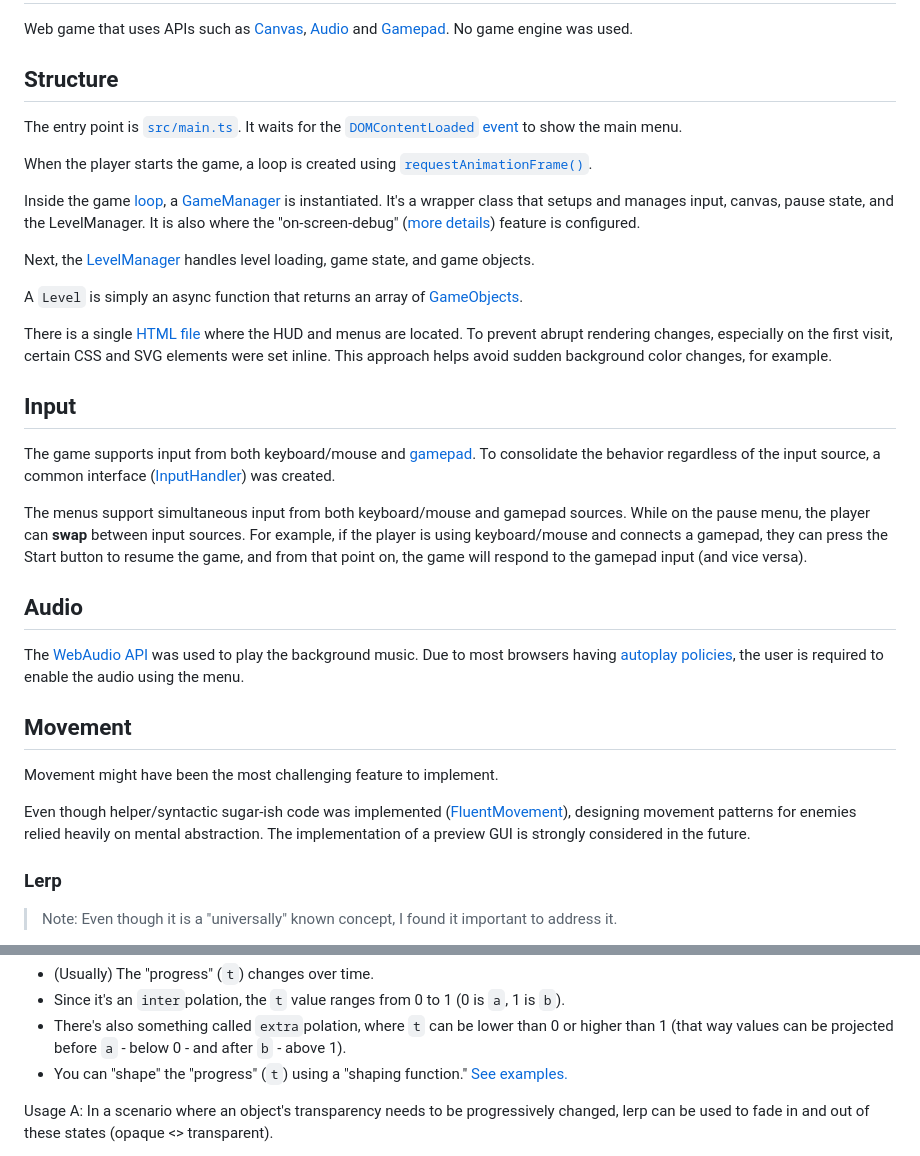
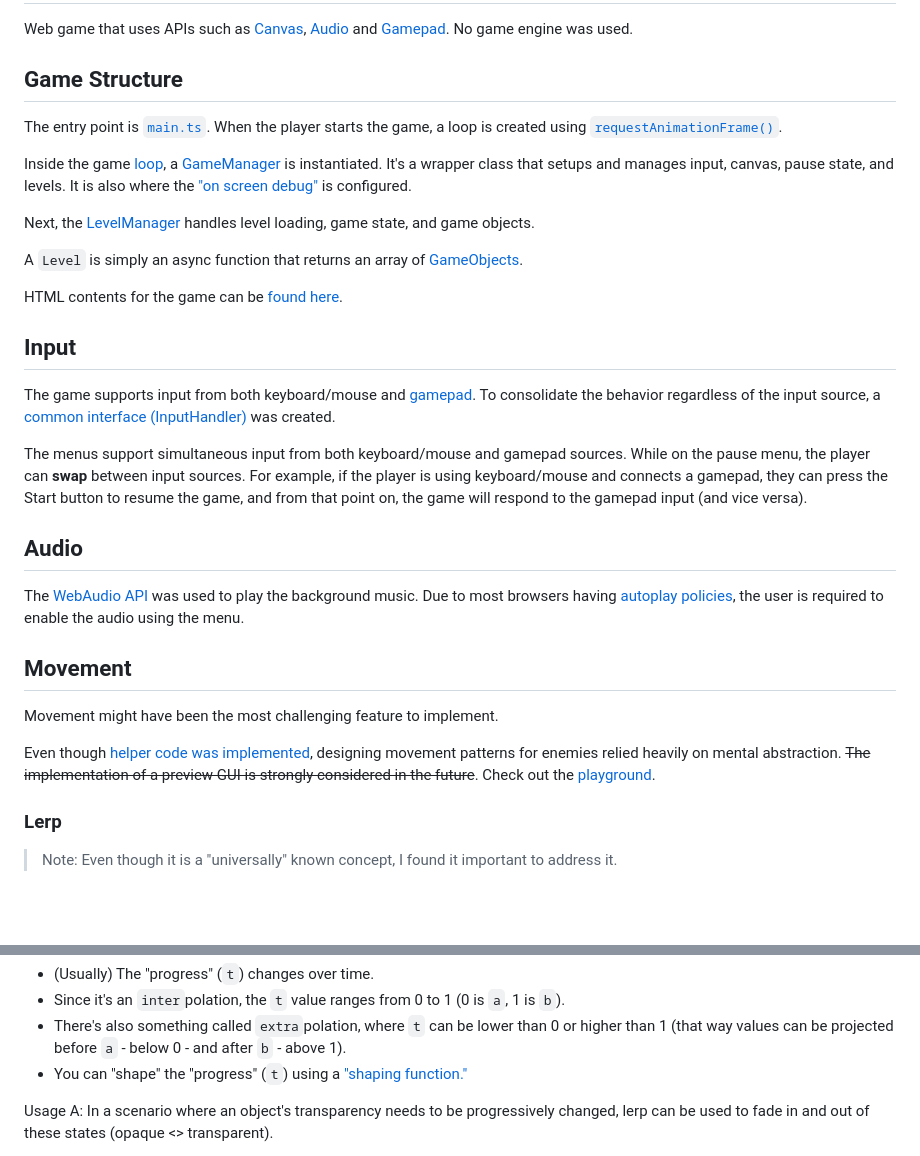
Before and after one commit to rafaelws/galactic-chaos, a Markdown page: docs/README.md, 2 parts joined by grey strips. Drawn GitHub-style; blank space fills up the shorter version.

```diff
--- a/docs/README.md
+++ b/docs/README.md
@@ -34,23 +34,21 @@ This project is [MIT licensed](../LICENSE).
 
 Web game that uses APIs such as [Canvas](https://developer.mozilla.org/en-US/docs/Web/API/CanvasRenderingContext2D), [Audio](https://developer.mozilla.org/en-US/docs/Web/API/Web_Audio_API) and [Gamepad](https://developer.mozilla.org/en-US/docs/Web/API/Gamepad_API). No game engine was used.
 
-## Structure
+## Game Structure
 
-The entry point is [`src/main.ts`](../src/main.ts). It waits for the [`DOMContentLoaded` event](https://developer.mozilla.org/en-US/docs/Web/API/Window/DOMContentLoaded_event) to show the main menu.
+The entry point is [`main.ts`](../src/game/main.ts). When the player starts the game, a loop is created using [`requestAnimationFrame()`](https://developer.mozilla.org/en-US/docs/Web/API/window/requestAnimationFrame).
 
-When the player starts the game, a loop is created using [`requestAnimationFrame()`](https://developer.mozilla.org/en-US/docs/Web/API/window/requestAnimationFrame).
+Inside the game [loop](../src/game/loop.ts), a [GameManager](../src/game/GameManager.ts) is instantiated. It's a wrapper class that setups and manages input, canvas, pause state, and levels. It is also where the ["on screen debug"](#debug) is configured.
 
-Inside the game [loop](../src/main/loop.ts), a [GameManager](../src/main/GameManager.ts) is instantiated. It's a wrapper class that setups and manages input, canvas, pause state, and the LevelManager. It is also where the "on-screen-debug" ([more details](#debug)) feature is configured.
+Next, the [LevelManager](../src/game/level/LevelManager.ts) handles level loading, game state, and game objects.
 
-Next, the [LevelManager](../src/level/LevelManager.ts) handles level loading, game state, and game objects.
+A `Level` is simply an async function that returns an array of [GameObjects](../src/core/objects/shared/GameObject.ts).
 
-A `Level` is simply an async function that returns an array of [GameObjects](../src/objects/shared/GameObject.ts).
-
-There is a single [HTML file](../index.html) where the HUD and menus are located. To prevent abrupt rendering changes, especially on the first visit, certain CSS and SVG elements were set inline. This approach helps avoid sudden background color changes, for example.
+HTML contents for the game can be [found here](../index.html).
 
 ## Input
 
-The game supports input from both keyboard/mouse and [gamepad](https://developer.mozilla.org/en-US/docs/Web/API/Gamepad_API/Using_the_Gamepad_API). To consolidate the behavior regardless of the input source, a common interface ([InputHandler](../src/common/controls/Input.ts)) was created.
+The game supports input from both keyboard/mouse and [gamepad](https://developer.mozilla.org/en-US/docs/Web/API/Gamepad_API/Using_the_Gamepad_API). To consolidate the behavior regardless of the input source, a [common interface (InputHandler)](../src/core/controls/Input.ts) was created.
 
 The menus support simultaneous input from both keyboard/mouse and gamepad sources. While on the pause menu, the player can **swap** between input sources. For example, if the player is using keyboard/mouse and connects a gamepad, they can press the Start button to resume the game, and from that point on, the game will respond to the gamepad input (and vice versa).
 
@@ -62,7 +60,7 @@ The [WebAudio API](https://developer.mozilla.org/en-US/docs/Web/API/Web_Audio_AP
 
 Movement might have been the most challenging feature to implement.
 
-Even though helper/syntactic sugar-ish code was implemented ([FluentMovement](../src/objects/shared/movement/FluentMovement.ts)), designing movement patterns for enemies relied heavily on mental abstraction. The implementation of a preview GUI is strongly considered in the future.
+Even though [helper code was implemented](../src/core/objects/shared/movement/FluentMovement.ts), designing movement patterns for enemies relied heavily on mental abstraction. ~~The implementation of a preview GUI is strongly considered in the future~~. Check out the [playground](#playground).
 
 ### Lerp
 
@@ -85,7 +83,7 @@ Considerations:
 - (Usually) The "progress" (`t`) changes over time.
 - Since it's an `inter`polation, the `t` value ranges from 0 to 1 (0 is `a`, 1 is `b`).
 - There's also something called `extra`polation, where `t` can be lower than 0 or higher than 1 (that way values can be projected before `a` - below 0 - and after `b` - above 1).
-- You can "shape" the "progress" (`t`) using a "shaping function." [See examples.](https://easings.net/)
+- You can "shape" the "progress" (`t`) using a ["shaping function."](https://easings.net/)
 
 Usage A: In a scenario where an object's transparency needs to be progressively changed, lerp can be used to fade in and out of these states (opaque <> transparent).
 
```
Also changed, not shown: other parts of docs/README.md (+6 -0 lines), docs/TODO.md (+10 -11 lines).
